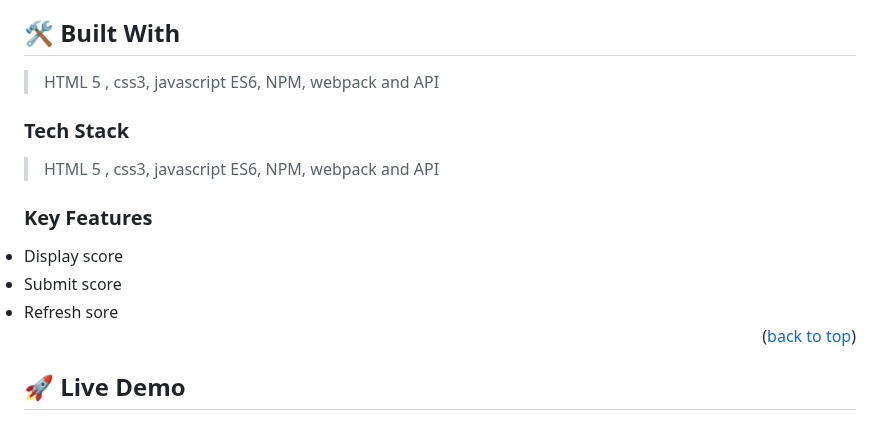
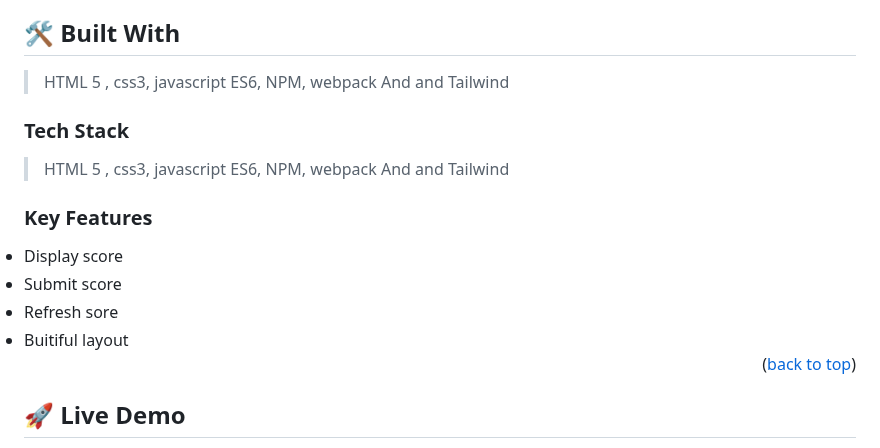
Before and after one commit to zewdu444/Leaderboard, a Markdown page: README.md, the part around the change. Rendered like a GitHub page.

```diff
--- a/README.md
+++ b/README.md
@@ -58,11 +58,11 @@ After you're finished please remove all the comments and instructions!
 
 ## 🛠 Built With <a name="built-with"> </a>
 
-> HTML 5 , css3, javascript ES6, NPM, webpack and API
+> HTML 5 , css3, javascript ES6, NPM, webpack And and Tailwind
 
 ### Tech Stack <a name="tech-stack"></a>
 
-> HTML 5 , css3, javascript ES6, NPM, webpack and API
+> HTML 5 , css3, javascript ES6, NPM, webpack And and Tailwind
 
 <!-- Features -->
 
@@ -71,6 +71,7 @@ After you're finished please remove all the comments and instructions!
  <li>Display score</li>
  <li>Submit score</li>
  <li>Refresh sore </li>
+ <li>Buitiful layout </li>
 
 <p align="right">(<a href="#readme-top">back to top</a>)</p><!-- LIVE DEMO -->
 
```
